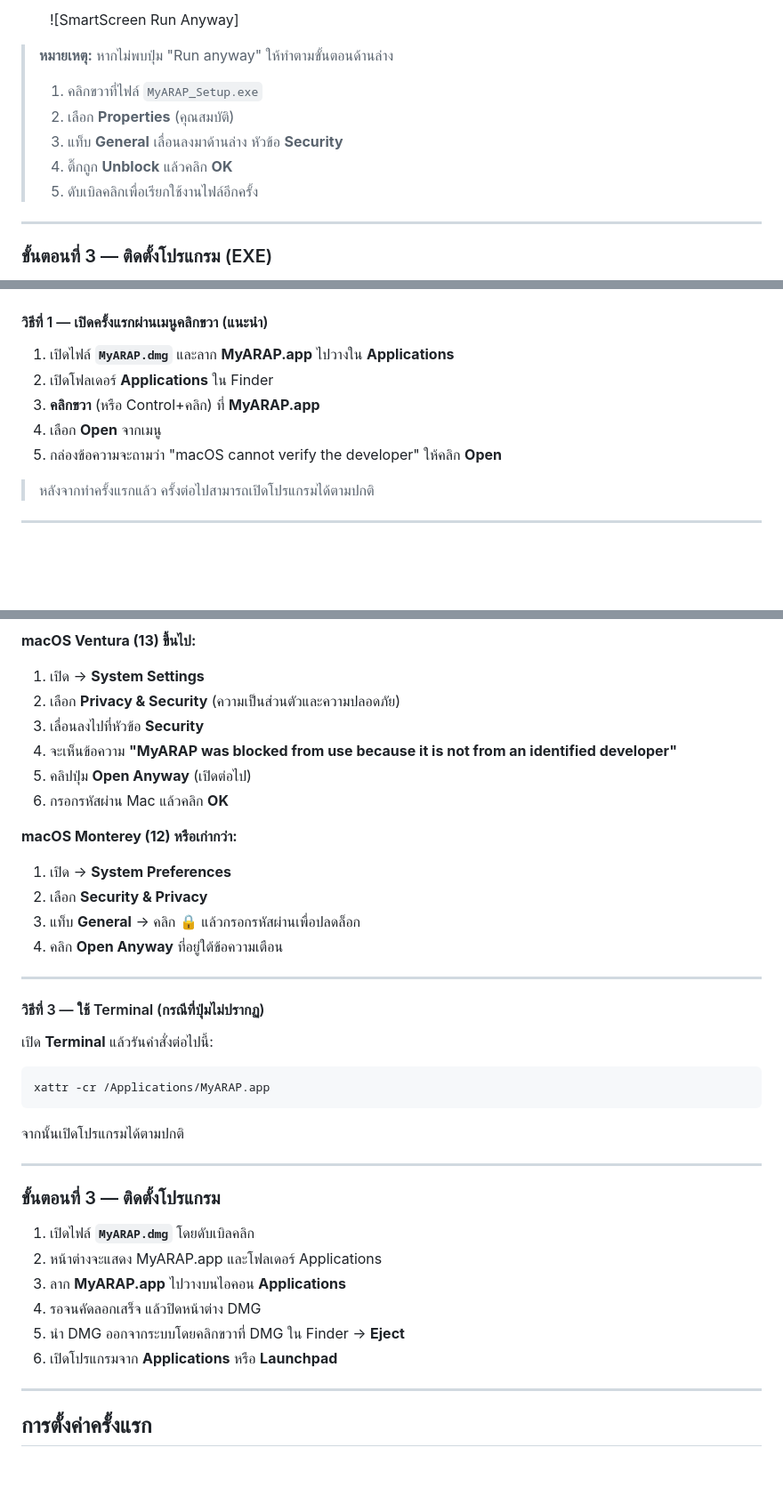
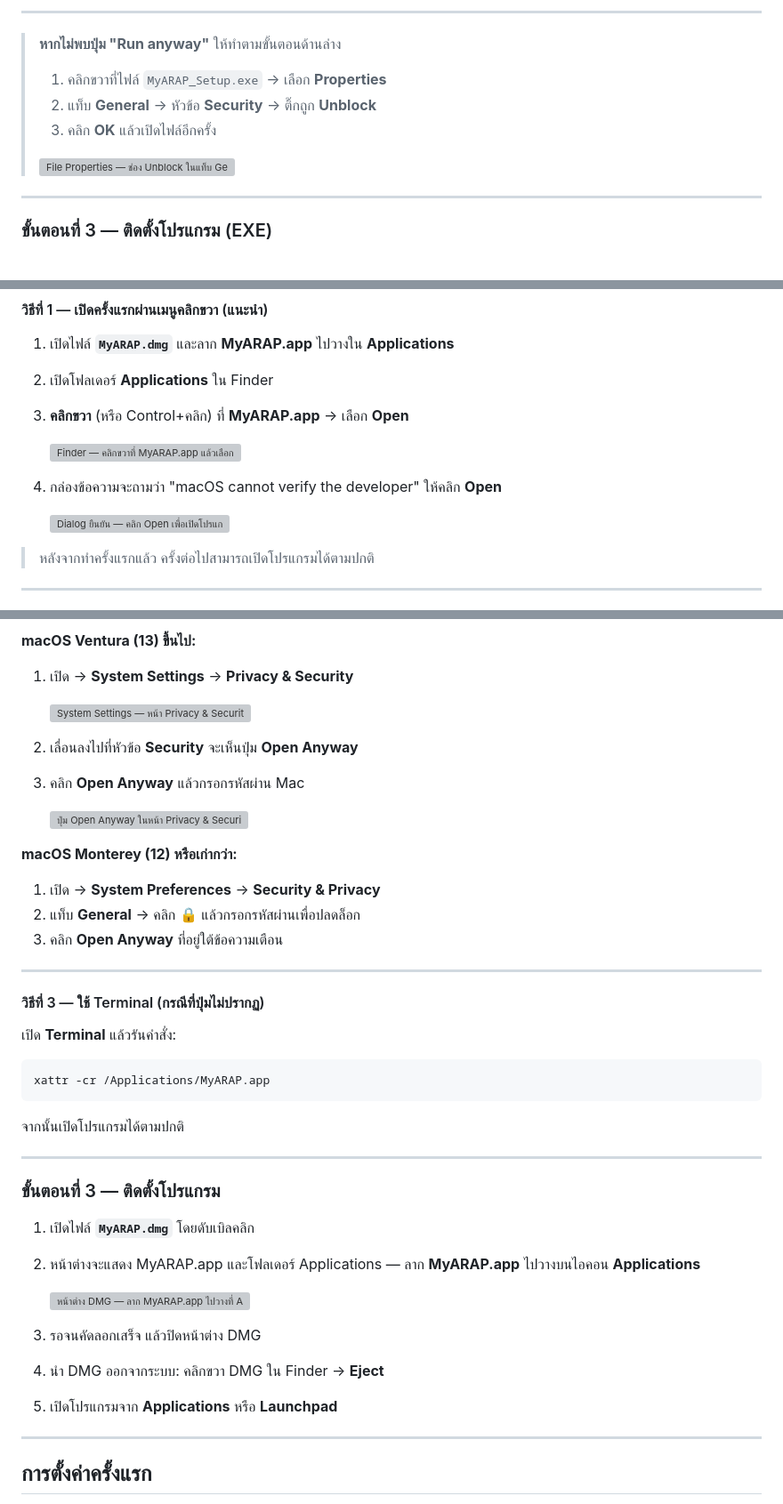
Before and after one commit to juckrit774/myarap_client_flutter, a Markdown page: docs/คู่มือการติดตั้ง_MyARAP.md, 3 parts joined by grey strips. Shown at 89% size. Drawn GitHub-style; blank space fills up the shorter version; grey boxes are pictures that could not be loaded.

Commit message:
Add image placeholders to installation guide
Co-Authored-By: Claude Sonnet 4.6 <noreply@anthropic.com>

````diff
--- a/docs/คู่มือการติดตั้ง_MyARAP.md
+++ b/docs/คู่มือการติดตั้ง_MyARAP.md
@@ -54,13 +54,13 @@
 
-   ![SmartScreen Run Anyway]
+---
 
-> **หมายเหตุ:** หากไม่พบปุ่ม "Run anyway" ให้ทำตามขั้นตอนด้านล่าง
+> **หากไม่พบปุ่ม "Run anyway"** ให้ทำตามขั้นตอนด้านล่าง
 >
-> 1. คลิกขวาที่ไฟล์ `MyARAP_Setup.exe`
-> 2. เลือก **Properties** (คุณสมบัติ)
-> 3. แท็บ **General** เลื่อนลงมาด้านล่าง หัวข้อ **Security**
-> 4. ติ๊กถูก **Unblock** แล้วคลิก **OK**
-> 5. ดับเบิลคลิกเพื่อเรียกใช้งานไฟล์อีกครั้ง
+> 1. คลิกขวาที่ไฟล์ `MyARAP_Setup.exe` → เลือก **Properties**
+> 2. แท็บ **General** → หัวข้อ **Security** → ติ๊กถูก **Unblock**
+> 3. คลิก **OK** แล้วเปิดไฟล์อีกครั้ง
+>
+> ![File Properties — ช่อง Unblock ในแท็บ General](images/win_properties_unblock.png)
 
 ---
 
@@ -117,9 +129,13 @@ MyARAP รองรับการย่อลง System Tray แทนการ
 
 1. เปิดไฟล์ **`MyARAP.dmg`** และลาก **MyARAP.app** ไปวางใน **Applications**
 2. เปิดโฟลเดอร์ **Applications** ใน Finder
-3. **คลิกขวา** (หรือ Control+คลิก) ที่ **MyARAP.app**
-4. เลือก **Open** จากเมนู
-5. กล่องข้อความจะถามว่า "macOS cannot verify the developer" ให้คลิก **Open**
+3. **คลิกขวา** (หรือ Control+คลิก) ที่ **MyARAP.app** → เลือก **Open**
+
+   ![Finder — คลิกขวาที่ MyARAP.app แล้วเลือก Open](images/mac_rightclick_open.png)
+
+4. กล่องข้อความจะถามว่า "macOS cannot verify the developer" ให้คลิก **Open**
+
+   ![Dialog ยืนยัน — คลิก Open เพื่อเปิดโปรแกรม](images/mac_open_confirm.png)
 
 > หลังจากทำครั้งแรกแล้ว ครั้งต่อไปสามารถเปิดโปรแกรมได้ตามปกติ
 
@@ -132,24 +150,25 @@ MyARAP รองรับการย่อลง System Tray แทนการ
 **macOS Ventura (13) ขึ้นไป:**
 
-1. เปิด  → **System Settings**
-2. เลือก **Privacy & Security** (ความเป็นส่วนตัวและความปลอดภัย)
-3. เลื่อนลงไปที่หัวข้อ **Security**
-4. จะเห็นข้อความ **"MyARAP was blocked from use because it is not from an identified developer"**
-5. คลิปปุ่ม **Open Anyway** (เปิดต่อไป)
-6. กรอกรหัสผ่าน Mac แล้วคลิก **OK**
+1. เปิด  → **System Settings** → **Privacy & Security**
+
+   ![System Settings — หน้า Privacy & Security](images/mac_system_settings.png)
+
+2. เลื่อนลงไปที่หัวข้อ **Security** จะเห็นปุ่ม **Open Anyway**
+3. คลิก **Open Anyway** แล้วกรอกรหัสผ่าน Mac
+
+   ![ปุ่ม Open Anyway ในหน้า Privacy & Security](images/mac_open_anyway.png)
 
 **macOS Monterey (12) หรือเก่ากว่า:**
 
-1. เปิด  → **System Preferences**
-2. เลือก **Security & Privacy**
-3. แท็บ **General** → คลิก 🔒 แล้วกรอกรหัสผ่านเพื่อปลดล็อก
-4. คลิก **Open Anyway** ที่อยู่ใต้ข้อความเตือน
+1. เปิด  → **System Preferences** → **Security & Privacy**
+2. แท็บ **General** → คลิก 🔒 แล้วกรอกรหัสผ่านเพื่อปลดล็อก
+3. คลิก **Open Anyway** ที่อยู่ใต้ข้อความเตือน
 
 ---
 
 #### วิธีที่ 3 — ใช้ Terminal (กรณีที่ปุ่มไม่ปรากฏ)
 
-เปิด **Terminal** แล้วรันคำสั่งต่อไปนี้:
+เปิด **Terminal** แล้วรันคำสั่ง:
 
 ```bash
 xattr -cr /Applications/MyARAP.app
@@ -162,11 +181,13 @@ xattr -cr /Applications/MyARAP.app
 ### ขั้นตอนที่ 3 — ติดตั้งโปรแกรม
 
 1. เปิดไฟล์ **`MyARAP.dmg`** โดยดับเบิลคลิก
-2. หน้าต่างจะแสดง MyARAP.app และโฟลเดอร์ Applications
-3. ลาก **MyARAP.app** ไปวางบนไอคอน **Applications**
-4. รอจนคัดลอกเสร็จ แล้วปิดหน้าต่าง DMG
-5. นำ DMG ออกจากระบบโดยคลิกขวาที่ DMG ใน Finder → **Eject**
-6. เปิดโปรแกรมจาก **Applications** หรือ **Launchpad**
+2. หน้าต่างจะแสดง MyARAP.app และโฟลเดอร์ Applications — ลาก **MyARAP.app** ไปวางบนไอคอน **Applications**
+
+   ![หน้าต่าง DMG — ลาก MyARAP.app ไปวางที่ Applications](images/mac_dmg_window.png)
+
+3. รอจนคัดลอกเสร็จ แล้วปิดหน้าต่าง DMG
+4. นำ DMG ออกจากระบบ: คลิกขวา DMG ใน Finder → **Eject**
+5. เปิดโปรแกรมจาก **Applications** หรือ **Launchpad**
 
 ---
 
````
Also changed, not shown: other parts of docs/คู่มือการติดตั้ง_MyARAP.md (+20 -6 lines), docs/images/README.md (added, +32 -0 lines).
